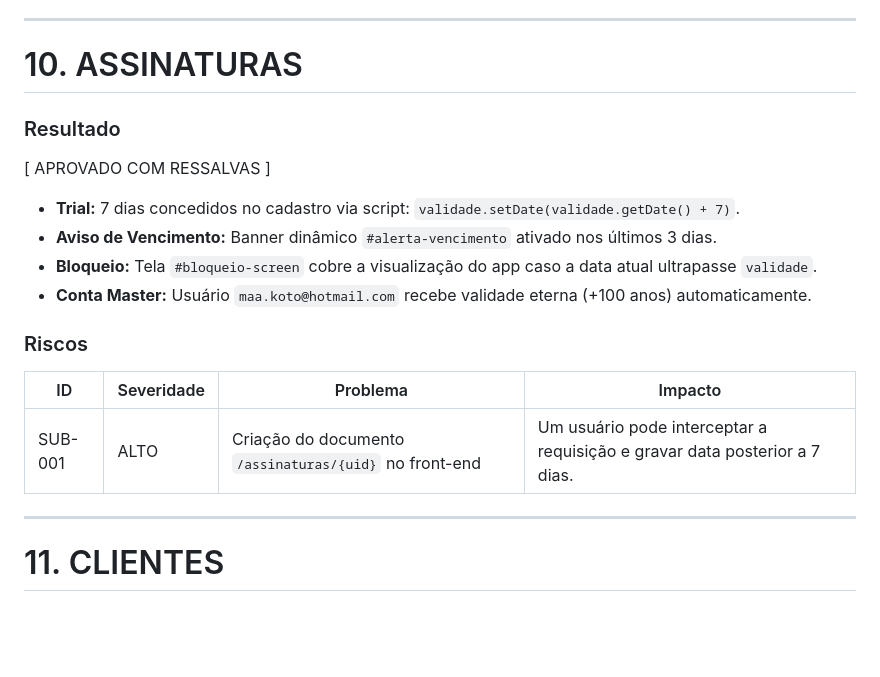
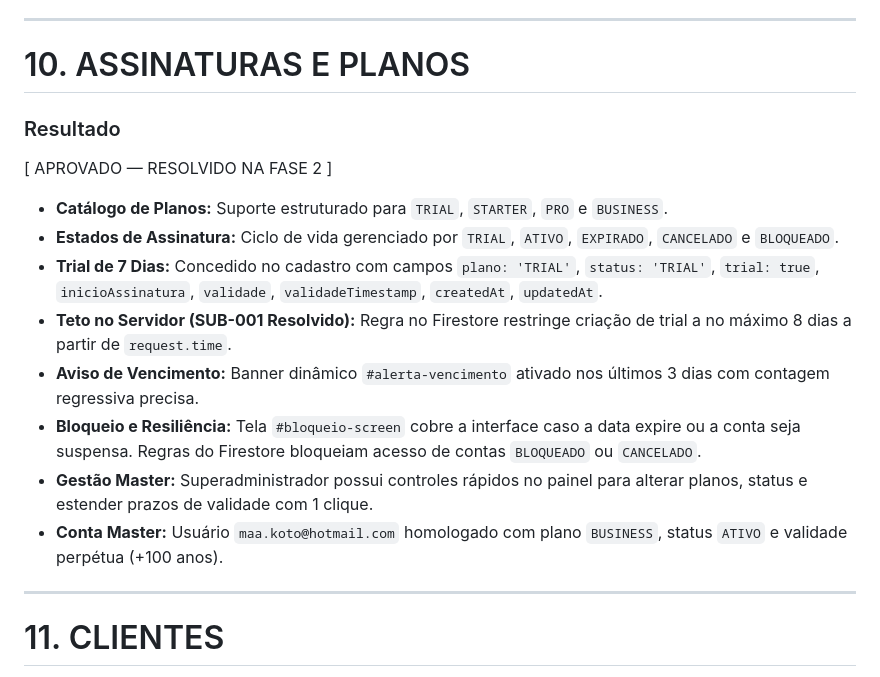
Before and after one commit to VitorMakoto1994/ServicePro, a Markdown page: AUDIT_REPORT.md, the part around the change. Rendered like a GitHub page; blank space fills up the shorter version.

Commit message:
docs: mark Phase 2 subscriptions and plans as resolved

```diff
--- a/AUDIT_REPORT.md
+++ b/AUDIT_REPORT.md
@@ -168,21 +168,19 @@ Avaliação detalhada:
 
 ---
 
-# 10. ASSINATURAS
+# 10. ASSINATURAS E PLANOS
 
 ### Resultado
-[ APROVADO COM RESSALVAS ]
+[ APROVADO — RESOLVIDO NA FASE 2 ]
 
-* **Trial:** 7 dias concedidos no cadastro via script: `validade.setDate(validade.getDate() + 7)`.
-* **Aviso de Vencimento:** Banner dinâmico `#alerta-vencimento` ativado nos últimos 3 dias.
-* **Bloqueio:** Tela `#bloqueio-screen` cobre a visualização do app caso a data atual ultrapasse `validade`.
-* **Conta Master:** Usuário `maa.koto@hotmail.com` recebe validade eterna (+100 anos) automaticamente.
-
-### Riscos
-
-| ID | Severidade | Problema | Impacto |
-|---|---|---|---|
-| SUB-001 | ALTO | Criação do documento `/assinaturas/{uid}` no front-end | Um usuário pode interceptar a requisição e gravar data posterior a 7 dias. |
+* **Catálogo de Planos:** Suporte estruturado para `TRIAL`, `STARTER`, `PRO` e `BUSINESS`.
+* **Estados de Assinatura:** Ciclo de vida gerenciado por `TRIAL`, `ATIVO`, `EXPIRADO`, `CANCELADO` e `BLOQUEADO`.
+* **Trial de 7 Dias:** Concedido no cadastro com campos `plano: 'TRIAL'`, `status: 'TRIAL'`, `trial: true`, `inicioAssinatura`, `validade`, `validadeTimestamp`, `createdAt`, `updatedAt`.
+* **Teto no Servidor (SUB-001 Resolvido):** Regra no Firestore restringe criação de trial a no máximo 8 dias a partir de `request.time`.
+* **Aviso de Vencimento:** Banner dinâmico `#alerta-vencimento` ativado nos últimos 3 dias com contagem regressiva precisa.
+* **Bloqueio e Resiliência:** Tela `#bloqueio-screen` cobre a interface caso a data expire ou a conta seja suspensa. Regras do Firestore bloqueiam acesso de contas `BLOQUEADO` ou `CANCELADO`.
+* **Gestão Master:** Superadministrador possui controles rápidos no painel para alterar planos, status e estender prazos de validade com 1 clique.
+* **Conta Master:** Usuário `maa.koto@hotmail.com` homologado com plano `BUSINESS`, status `ATIVO` e validade perpétua (+100 anos).
 
 ---
 
```
